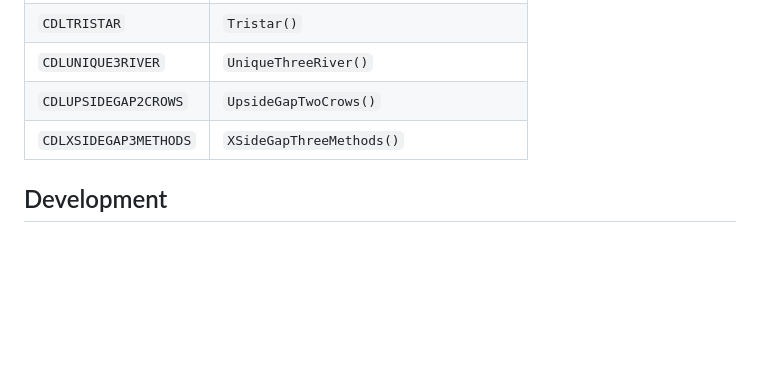
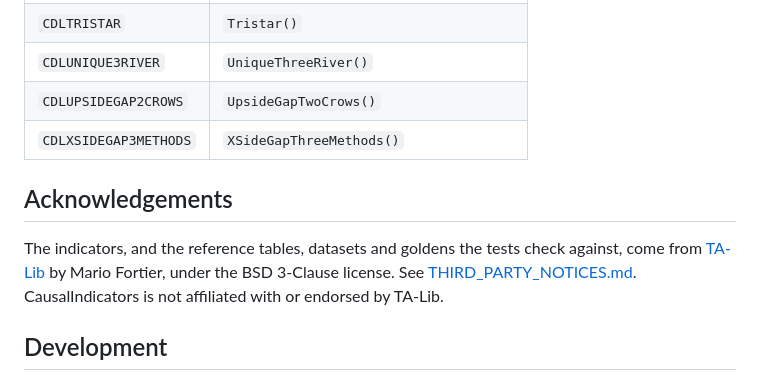
Before and after one commit to farrellm/CausalIndicators.jl, a Markdown page: README.md, the part around the change. Rendered like a GitHub page; blank space fills up the shorter version.

```diff
--- a/README.md
+++ b/README.md
@@ -210,6 +210,13 @@ as `settings`. Each setting is a `CandleSetting(range, avgperiod, factor)`.
 | `CDLUPSIDEGAP2CROWS` | `UpsideGapTwoCrows()` |
 | `CDLXSIDEGAP3METHODS` | `XSideGapThreeMethods()` |
 
+## Acknowledgements
+
+The indicators, and the reference tables, datasets and goldens the tests check
+against, come from [TA-Lib](https://ta-lib.org) by Mario Fortier, under the
+BSD 3-Clause license. See [THIRD_PARTY_NOTICES.md](THIRD_PARTY_NOTICES.md).
+CausalIndicators is not affiliated with or endorsed by TA-Lib.
+
 ## Development
 
 CausalFrames is not registered. On Julia 1.11 and later, Pkg reads its URL from
```
Also changed, not shown: THIRD_PARTY_NOTICES.md (added, +49 -0 lines), 1 other file.
